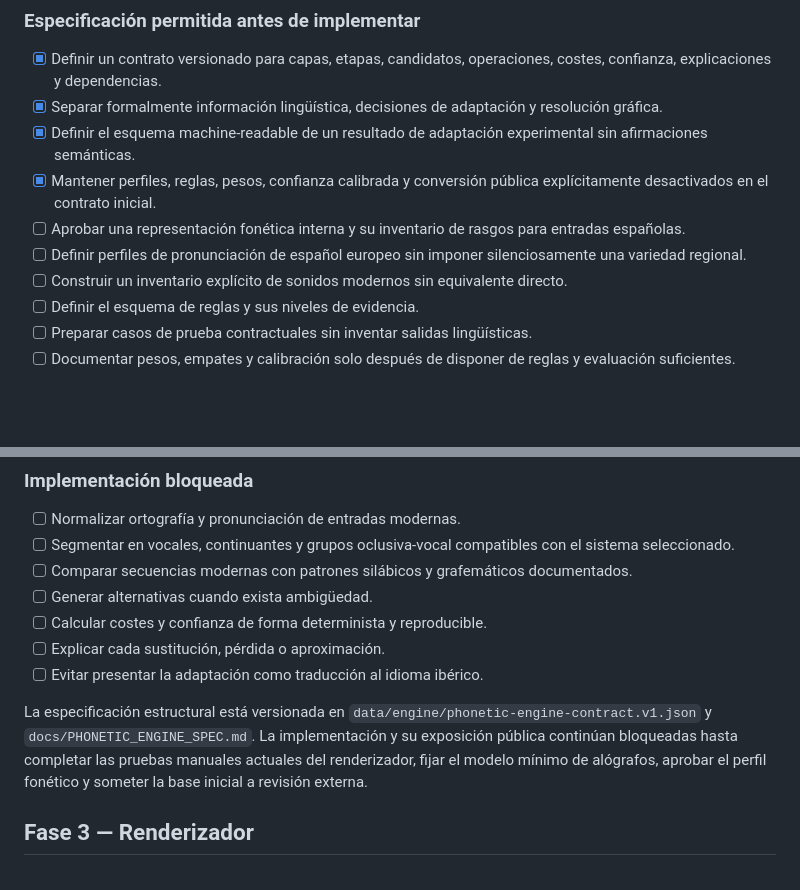
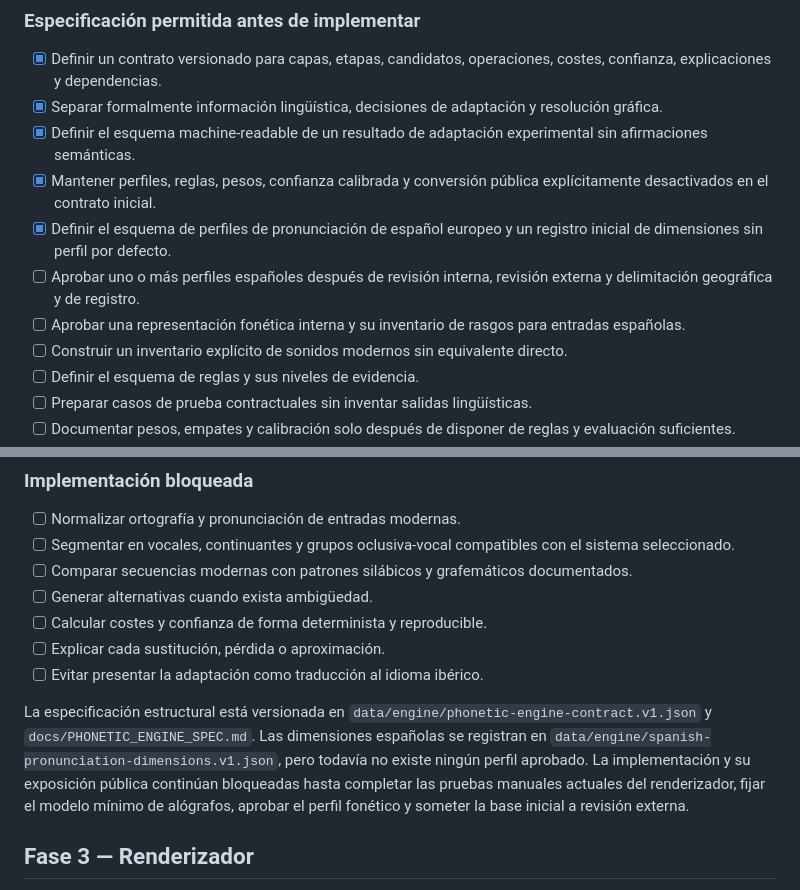
Before and after one commit to iberolab-es/IberoLab, a Markdown page: ROADMAP.md, 2 parts joined by grey strips. GitHub-like rendering; blank space fills up the shorter version.

Commit message:
Registrar el esquema de perfiles sin aprobar ninguno

```diff
--- a/ROADMAP.md
+++ b/ROADMAP.md
@@ -48,8 +48,9 @@
 - [x] Separar formalmente información lingüística, decisiones de adaptación y resolución gráfica.
 - [x] Definir el esquema machine-readable de un resultado de adaptación experimental sin afirmaciones semánticas.
 - [x] Mantener perfiles, reglas, pesos, confianza calibrada y conversión pública explícitamente desactivados en el contrato inicial.
+- [x] Definir el esquema de perfiles de pronunciación de español europeo y un registro inicial de dimensiones sin perfil por defecto.
+- [ ] Aprobar uno o más perfiles españoles después de revisión interna, revisión externa y delimitación geográfica y de registro.
 - [ ] Aprobar una representación fonética interna y su inventario de rasgos para entradas españolas.
-- [ ] Definir perfiles de pronunciación de español europeo sin imponer silenciosamente una variedad regional.
 - [ ] Construir un inventario explícito de sonidos modernos sin equivalente directo.
 - [ ] Definir el esquema de reglas y sus niveles de evidencia.
 - [ ] Preparar casos de prueba contractuales sin inventar salidas lingüísticas.
@@ -65,7 +66,7 @@
 - [ ] Explicar cada sustitución, pérdida o aproximación.
 - [ ] Evitar presentar la adaptación como traducción al idioma ibérico.
 
-La especificación estructural está versionada en `data/engine/phonetic-engine-contract.v1.json` y `docs/PHONETIC_ENGINE_SPEC.md`. La implementación y su exposición pública continúan bloqueadas hasta completar las pruebas manuales actuales del renderizador, fijar el modelo mínimo de alógrafos, aprobar el perfil fonético y someter la base inicial a revisión externa.
+La especificación estructural está versionada en `data/engine/phonetic-engine-contract.v1.json` y `docs/PHONETIC_ENGINE_SPEC.md`. Las dimensiones españolas se registran en `data/engine/spanish-pronunciation-dimensions.v1.json`, pero todavía no existe ningún perfil aprobado. La implementación y su exposición pública continúan bloqueadas hasta completar las pruebas manuales actuales del renderizador, fijar el modelo mínimo de alógrafos, aprobar el perfil fonético y someter la base inicial a revisión externa.
 
 ## Fase 3 — Renderizador
 
```
